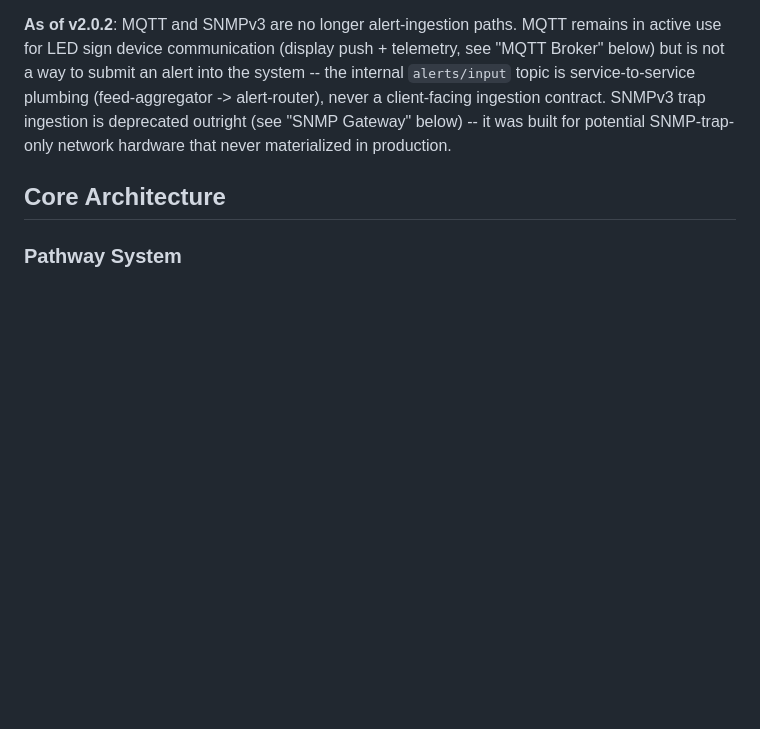
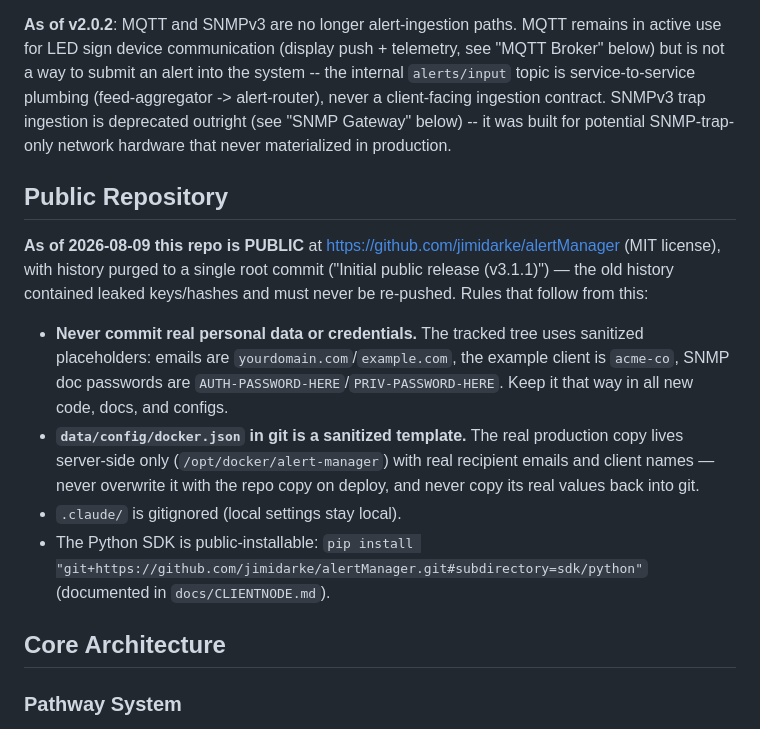
Before and after one commit to jimidarke/alertManager, a Markdown page: CLAUDE.md, the part around the change. Drawn GitHub-style; blank space fills up the shorter version.

Commit message:
docs: record public-repo state in CLAUDE.md, add SDK install/update instructions to CLIENTNODE.md
Co-Authored-By: Claude Fable 5 <noreply@anthropic.com>

```diff
--- a/CLAUDE.md
+++ b/CLAUDE.md
@@ -12,6 +12,15 @@ This file provides guidance to Claude Code (claude.ai/code) when working with co
 The Alert Manager captures JSON alert payloads via HTTPS (`POST /alert`, the sole supported ingestion path as of v2.0.2) and routes them to pathways including files (used by HTTP gateway for log viewing), email, LED signs, and console. All alerts follow a standardized JSON payload structure with strict validation.
 
 **As of v2.0.2**: MQTT and SNMPv3 are no longer alert-ingestion paths. MQTT remains in active use for LED sign device communication (display push + telemetry, see "MQTT Broker" below) but is not a way to submit an alert into the system -- the internal `alerts/input` topic is service-to-service plumbing (feed-aggregator -> alert-router), never a client-facing ingestion contract. SNMPv3 trap ingestion is deprecated outright (see "SNMP Gateway" below) -- it was built for potential SNMP-trap-only network hardware that never materialized in production.
+
+## Public Repository
+
+**As of 2026-08-09 this repo is PUBLIC** at <https://github.com/jimidarke/alertManager> (MIT license), with history purged to a single root commit ("Initial public release (v3.1.1)") — the old history contained leaked keys/hashes and must never be re-pushed. Rules that follow from this:
+
+- **Never commit real personal data or credentials.** The tracked tree uses sanitized placeholders: emails are `yourdomain.com`/`example.com`, the example client is `acme-co`, SNMP doc passwords are `AUTH-PASSWORD-HERE`/`PRIV-PASSWORD-HERE`. Keep it that way in all new code, docs, and configs.
+- **`data/config/docker.json` in git is a sanitized template.** The real production copy lives server-side only (`/opt/docker/alert-manager`) with real recipient emails and client names — never overwrite it with the repo copy on deploy, and never copy its real values back into git.
+- `.claude/` is gitignored (local settings stay local).
+- The Python SDK is public-installable: `pip install "git+https://github.com/jimidarke/alertManager.git#subdirectory=sdk/python"` (documented in `docs/CLIENTNODE.md`).
 
 ## Core Architecture
 
```
Also changed, not shown: docs/CLIENTNODE.md (+14 -0 lines).
